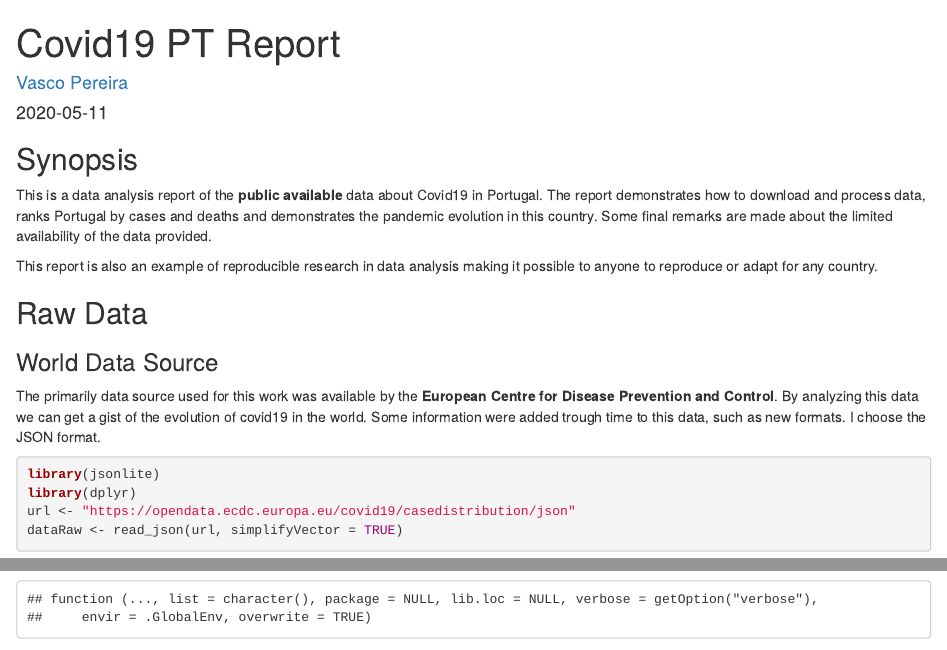
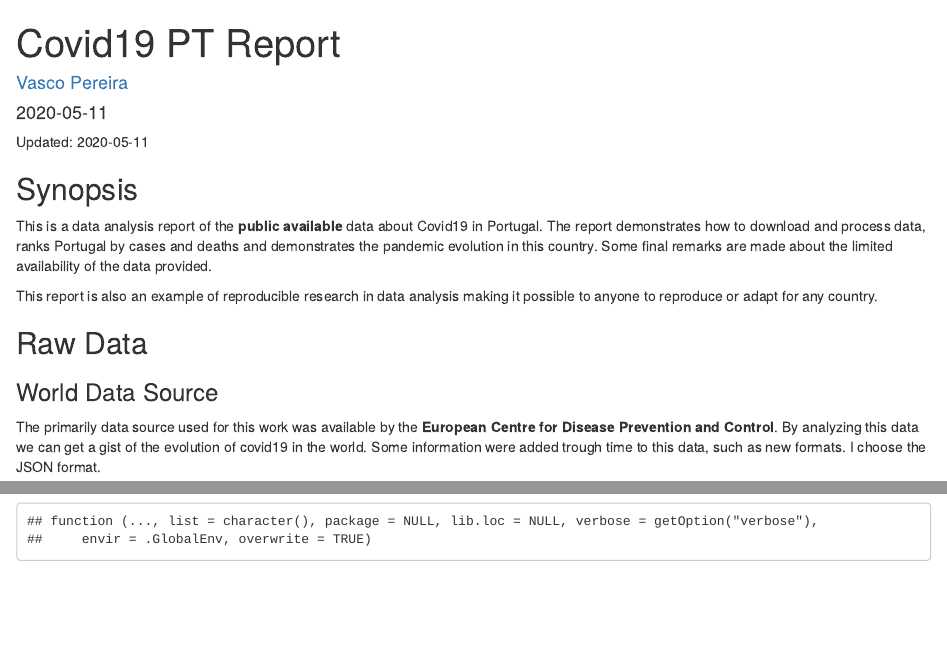
Before and after one commit to VascoRibeiroPereira/Covid_19, an R Markdown document (README.Rmd): the page in a window 1100 px wide, from its top, and a second part further down, joined at a grey line. Rendered offline with R 4.5, knitr and Pandoc, with nearby package versions; some code elsewhere in the file could not run offline.

Commit message:
daily commit

````diff
--- a/README.Rmd
+++ b/README.Rmd
@@ -11,6 +11,8 @@ knitr::opts_chunk$set(echo = TRUE)
 knitr::opts_chunk$set(message = FALSE)
 knitr::opts_chunk$set(warning = FALSE)
 ```
+
+Updated: `r Sys.Date()`
 
 ## Synopsis
 This is a data analysis report of the __public available__ data about Covid19 in Portugal. The report demonstrates how to download and process data, ranks Portugal by cases and deaths and demonstrates the pandemic evolution in this country. Some final remarks are made about the limited availability of the data provided.
````
Also changed, not shown: README.html.
